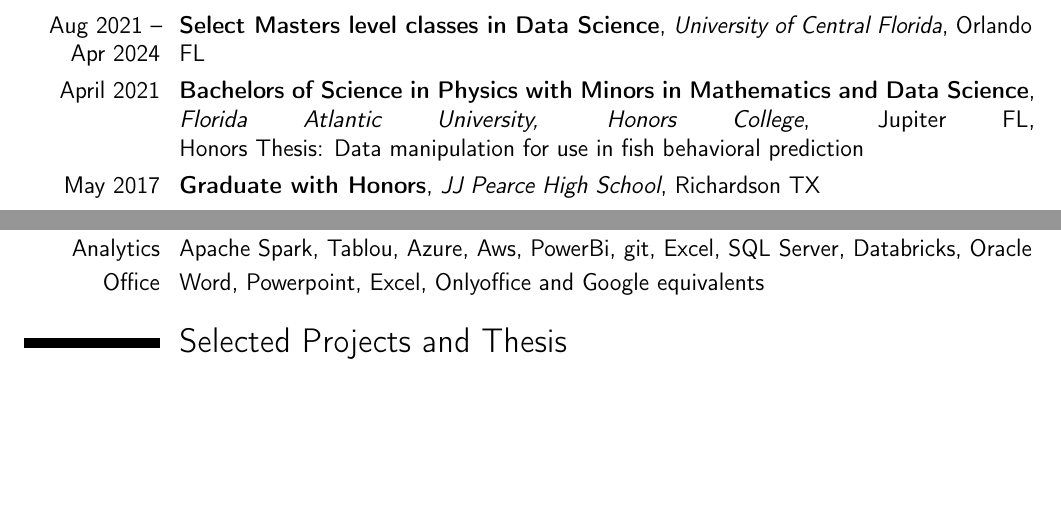
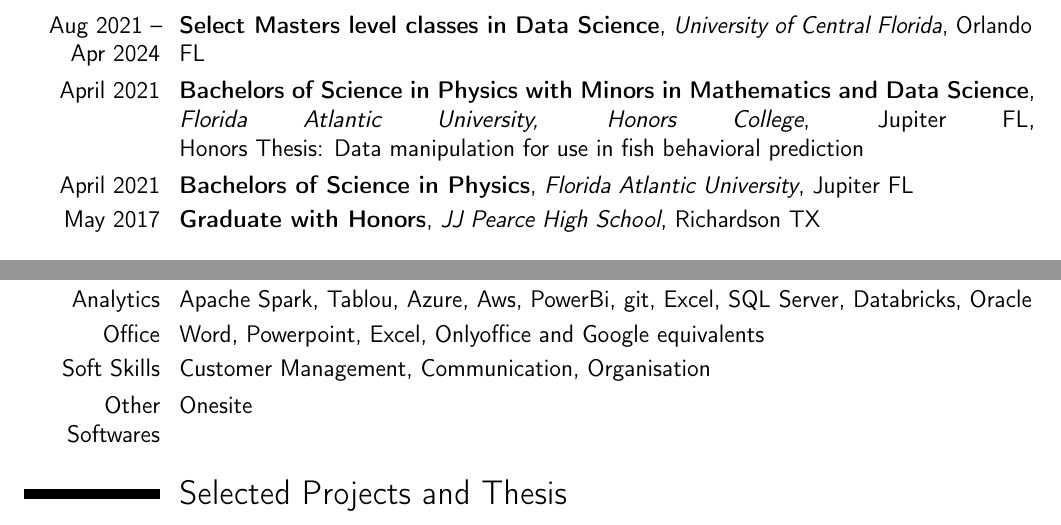
Before and after one commit to ASpraggin/Resume, a LaTeX CV (master/Resume_Aryeh_Spraggins_master.tex): two parts of pages 1 and 2 of 2, joined at a grey line, cut so that both start at the same text, the shorter picture padded with empty space. Compiled offline with pdfLaTeX.

Commit message:
Updated master with information from leasing.

```diff
--- a/master/Resume_Aryeh_Spraggins_master.tex
+++ b/master/Resume_Aryeh_Spraggins_master.tex
@@ -65,6 +65,7 @@
 \section{Education}
 \cventry{Aug 2021 -- Apr 2024}{Select Masters level classes in Data Science}{University of Central Florida}{Orlando FL}{}{}
 \cventry{April 2021}{Bachelors of Science in Physics with Minors in Mathematics and Data Science}{\linebreak Florida Atlantic University, Honors College}{Jupiter FL}{\linebreak Honors Thesis: Data manipulation for use in fish behavioral prediction}{}
+\cventry{April 2021}{Bachelors of Science in Physics}{Florida Atlantic University}{Jupiter FL}{}{}
 \cventry{May 2017}{Graduate with Honors}{JJ Pearce High School}{Richardson TX}{}{}
 
 \section{Relevant Expertise}
@@ -124,6 +128,8 @@
 \cvline{Technologies}{Vim, \LaTeX, Jupyter, Numpy, Pandas, Linux, Office, Slurm, Singularity}
 \cvline{Analytics}{Apache Spark, Tablou, Azure, Aws, PowerBi, git, Excel, SQL Server, Databricks, Oracle}
 \cvline{Office}{Word, Powerpoint, Excel, Onlyoffice and Google equivalents}
+\cvline{Soft Skills}{Customer Management, Communication, Organisation}
+\cvline{Other Softwares}{Onesite}
 
 \section{Selected Projects and Thesis}
 \cvline{Website}{aspraggin.github.io}
```
Also changed, not shown: master/Resume_Aryeh_Spraggins_master.tex (3 more changed lines).
